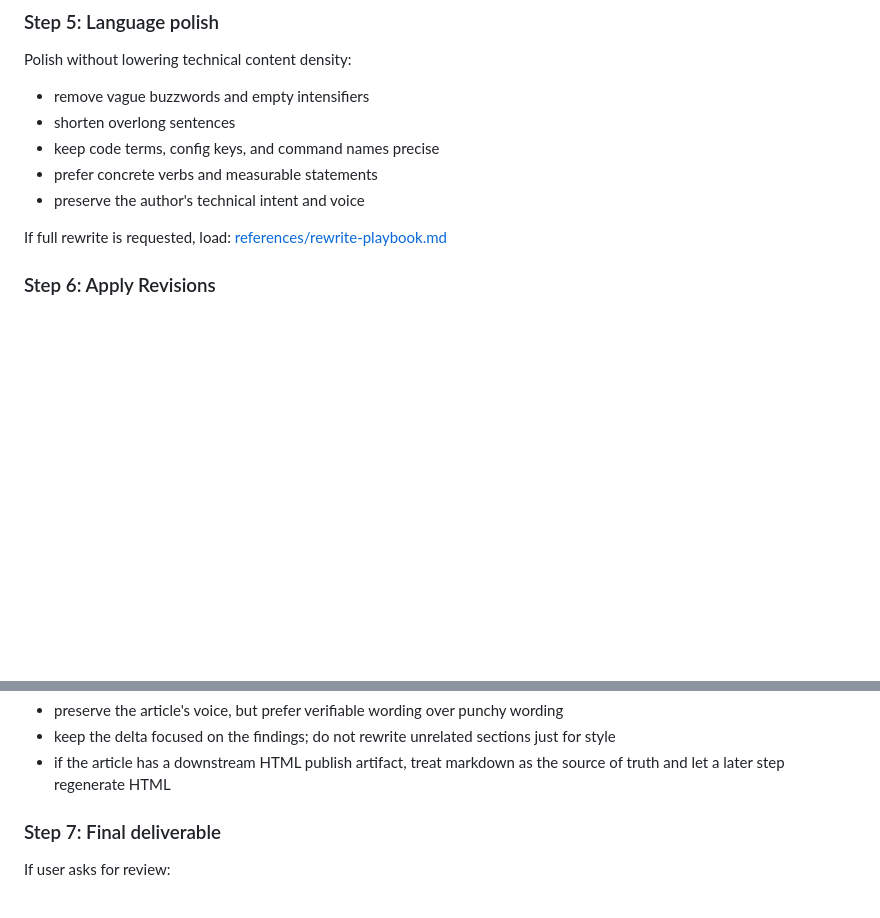
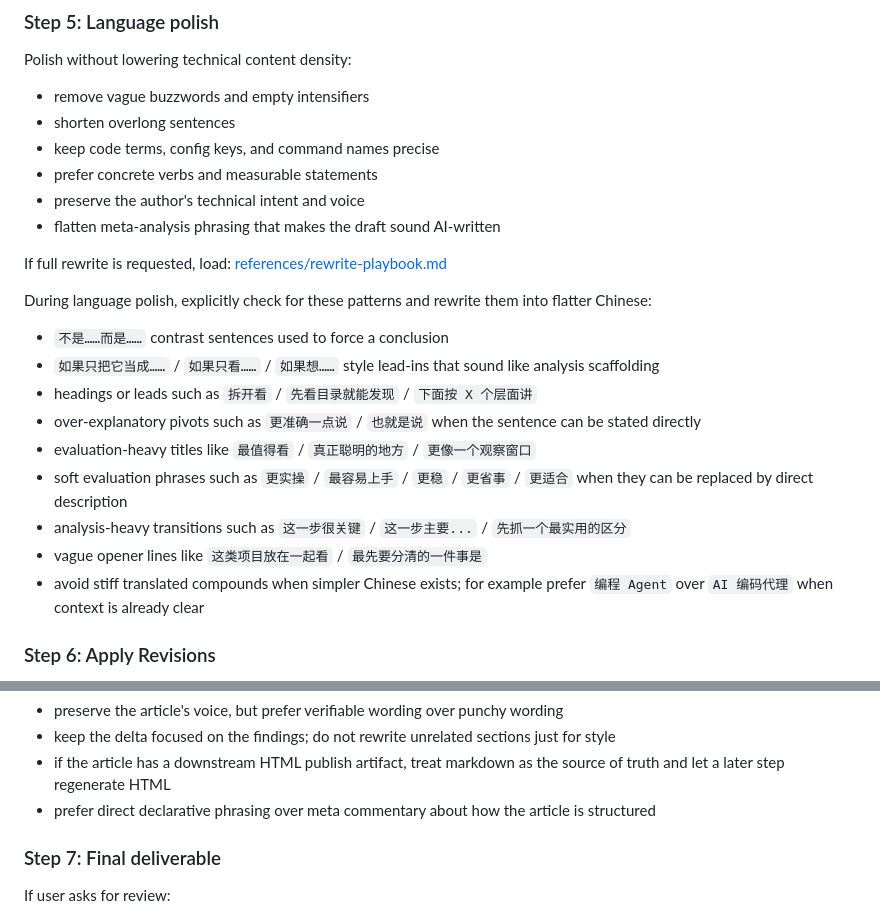
Before and after one commit to Aias00/agent-skills, a Markdown page: technical-article-review/SKILL.md, 2 parts joined by grey strips. Rendered like a GitHub page; blank space fills up the shorter version.

Commit message:
tighten article review style rules

```diff
--- a/technical-article-review/SKILL.md
+++ b/technical-article-review/SKILL.md
@@ -93,9 +93,22 @@ Polish without lowering technical content density:
 - keep code terms, config keys, and command names precise
 - prefer concrete verbs and measurable statements
 - preserve the author's technical intent and voice
+- flatten meta-analysis phrasing that makes the draft sound AI-written
 
 If full rewrite is requested, load:
 [references/rewrite-playbook.md](references/rewrite-playbook.md)
+
+During language polish, explicitly check for these patterns and rewrite them into flatter Chinese:
+
+- `不是……而是……` contrast sentences used to force a conclusion
+- `如果只把它当成……` / `如果只看……` / `如果想……` style lead-ins that sound like analysis scaffolding
+- headings or leads such as `拆开看` / `先看目录就能发现` / `下面按 X 个层面讲`
+- over-explanatory pivots such as `更准确一点说` / `也就是说` when the sentence can be stated directly
+- evaluation-heavy titles like `最值得看` / `真正聪明的地方` / `更像一个观察窗口`
+- soft evaluation phrases such as `更实操` / `最容易上手` / `更稳` / `更省事` / `更适合` when they can be replaced by direct description
+- analysis-heavy transitions such as `这一步很关键` / `这一步主要...` / `先抓一个最实用的区分`
+- vague opener lines like `这类项目放在一起看` / `最先要分清的一件事是`
+- avoid stiff translated compounds when simpler Chinese exists; for example prefer `编程 Agent` over `AI 编码代理` when context is already clear
 
 ### Step 6: Apply Revisions
 
@@ -117,6 +130,7 @@ When revising:
 - preserve the article's voice, but prefer verifiable wording over punchy wording
 - keep the delta focused on the findings; do not rewrite unrelated sections just for style
 - if the article has a downstream HTML publish artifact, treat markdown as the source of truth and let a later step regenerate HTML
+- prefer direct declarative phrasing over meta commentary about how the article is structured
 
 ### Step 7: Final deliverable
 
```
